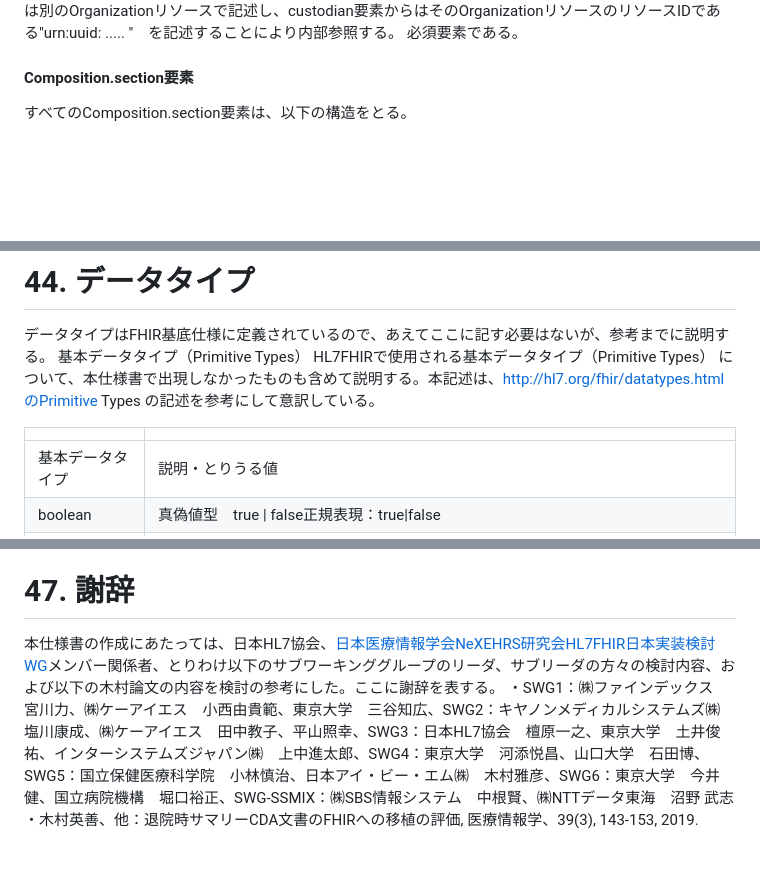
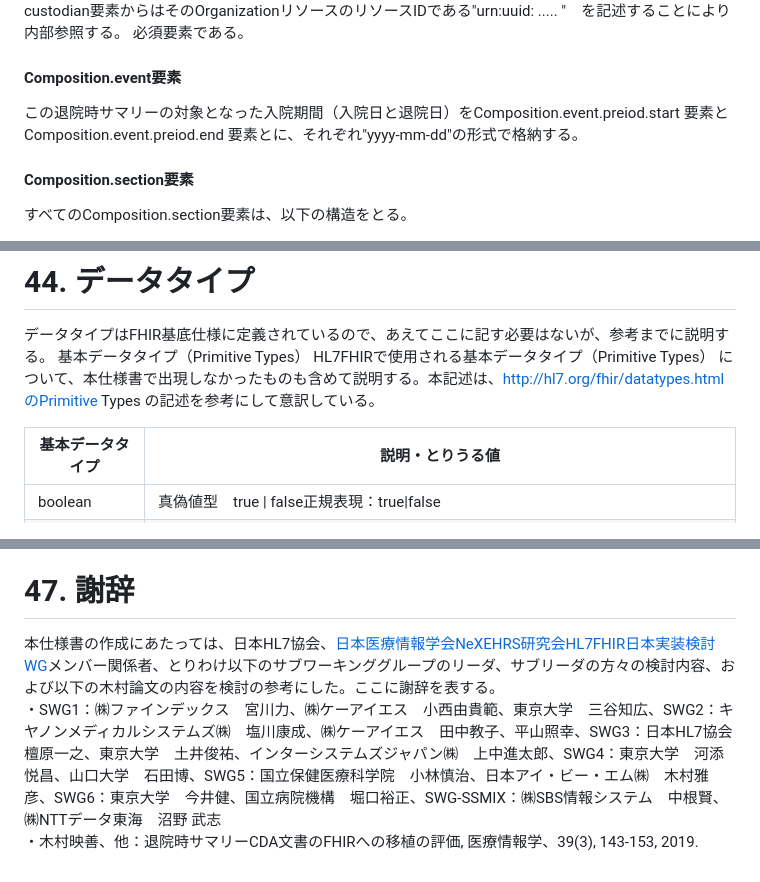
Before and after one commit to jami-fhir-jp-wg/eDischargeSummary, a Markdown page: input/pagecontent/index.md, 3 parts joined by grey strips. GitHub-like rendering; blank space fills up the shorter version.

```diff
--- a/input/pagecontent/index.md
+++ b/input/pagecontent/index.md
@@ -290,6 +290,8 @@ Practitionerリソース、Organizationリソースの仕様はそれぞれ次
 文書作成機関とは異なる組織である場合は、文書作成機関とは別のOrganizationリソースで記述し、custodian要素からはそのOrganizationリソースのリソースIDである"urn:uuid: ..... "　を記述することにより内部参照する。
 必須要素である。
 
+#### Composition.event要素
+この退院時サマリーの対象となった入院期間（入院日と退院日）をComposition.event.preiod.start 要素とComposition.event.preiod.end 要素とに、それぞれ"yyyy-mm-dd"の形式で格納する。
 
 #### Composition.section要素
 すべてのComposition.section要素は、以下の構造をとる。
@@ -542,9 +547,9 @@ DocumentReferenceリソース、およびBinaryリソースの仕様は次の表
 基本データタイプ（Primitive Types）
 HL7FHIRで使用される基本データタイプ（Primitive Types）  について、本仕様書で出現しなかったものも含めて説明する。本記述は、http://hl7.org/fhir/datatypes.html　のPrimitive Types の記述を参考にして意訳している。
 
-|||
+
+|基本データタイプ|説明・とりうる値|
 |---|---|
-|基本データタイプ|説明・とりうる値|
 |boolean|真偽値型　true \| false正規表現：true\|false|
 |integer|整数型　マイナス2,147,483,648からプラス2,147,483,647の範囲の符号付き整数（32ビットで表現可能な整数。値が⼤きい場合はdecimalタイプを使⽤すること）正規表現：[0]\|[-+]?[1-9][0-9]\*|
 |string|文字列型　Unicode⽂字のシーケンス⽂字列のサイズは1MB（1024   1バイト文字で  1024⽂字、UTF8文字の場合1文字あたり3バイトとあるので注意）を超えてはならないことに注意。⽂字列には、u0009（⽔平タブ）、u0010（キャリッジリターン）、およびu0013（ラインフィード）を除く制御文字（文字コード10進で32未満）を含んではならない。先頭と末尾の空⽩は許可されますが、XML形式を使⽤する場合は削除する必要がある。注：これは、空⽩のみで構成する値はから文字列値として扱われる。したがって、⽂字列には常に空⽩以外のコンテンツを含める必要がある。正規表現：[ \\r\\n\\t\\S]+|
@@ -579,6 +584,6 @@ urn:oid:1.2.392.200119.4.x : （一財）[医療情報システム開発セン
 
 
 #   47. 謝辞
-本仕様書の作成にあたっては、日本HL7協会、[日本医療情報学会NeXEHRS研究会HL7FHIR日本実装検討WG](https://jpfhir.jp/)メンバー関係者、とりわけ以下のサブワーキンググループのリーダ、サブリーダの方々の検討内容、および以下の木村論文の内容を検討の参考にした。ここに謝辞を表する。
-・SWG1：㈱ファインデックス　宮川力、㈱ケーアイエス　小西由貴範、東京大学　三谷知広、SWG2：キヤノンメディカルシステムズ㈱　塩川康成、㈱ケーアイエス　田中教子、平山照幸、SWG3：日本HL7協会　檀原一之、東京大学　土井俊祐、インターシステムズジャパン㈱　上中進太郎、SWG4：東京大学　河添悦昌、山口大学　石田博、SWG5：国立保健医療科学院　小林慎治、日本アイ・ビー・エム㈱　木村雅彦、SWG6：東京大学　今井健、国立病院機構　堀口裕正、SWG-SSMIX：㈱SBS情報システム　中根賢、㈱NTTデータ東海　沼野 武志
-・木村英善、他：退院時サマリーCDA文書のFHIRへの移植の評価, 医療情報学、39(3), 143-153, 2019.
+本仕様書の作成にあたっては、日本HL7協会、[日本医療情報学会NeXEHRS研究会HL7FHIR日本実装検討WG](https://jpfhir.jp/)メンバー関係者、とりわけ以下のサブワーキンググループのリーダ、サブリーダの方々の検討内容、および以下の木村論文の内容を検討の参考にした。ここに謝辞を表する。<br>
+・SWG1：㈱ファインデックス　宮川力、㈱ケーアイエス　小西由貴範、東京大学　三谷知広、SWG2：キヤノンメディカルシステムズ㈱　塩川康成、㈱ケーアイエス　田中教子、平山照幸、SWG3：日本HL7協会　檀原一之、東京大学　土井俊祐、インターシステムズジャパン㈱　上中進太郎、SWG4：東京大学　河添悦昌、山口大学　石田博、SWG5：国立保健医療科学院　小林慎治、日本アイ・ビー・エム㈱　木村雅彦、SWG6：東京大学　今井健、国立病院機構　堀口裕正、SWG-SSMIX：㈱SBS情報システム　中根賢、㈱NTTデータ東海　沼野 武志<br>
+・木村映善、他：退院時サマリーCDA文書のFHIRへの移植の評価, 医療情報学、39(3), 143-153, 2019.<br>
```
Also changed, not shown: other parts of input/pagecontent/index.md (+159 -156 lines).
